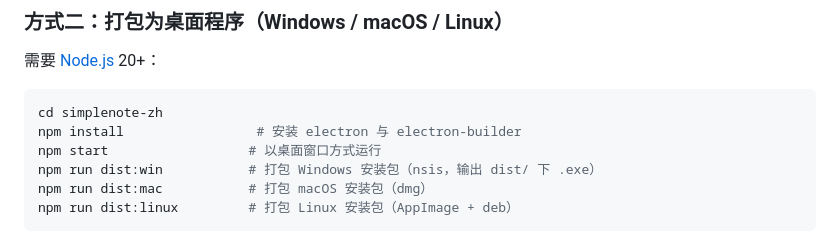
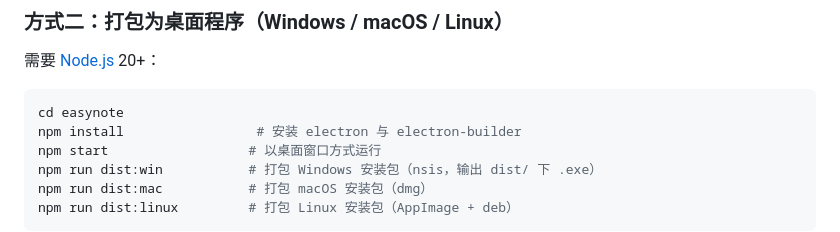
Before and after one commit to feibixunchang/easynote, a Markdown page: README.md, the part around the change. Drawn GitHub-style.

Commit message:
README: 目录示例名同步为 easynote

````diff
--- a/README.md
+++ b/README.md
@@ -27,7 +27,7 @@
 需要 [Node.js](https://nodejs.org/) 20+：
 
 ```bash
-cd simplenote-zh
+cd easynote
 npm install                 # 安装 electron 与 electron-builder
 npm start                  # 以桌面窗口方式运行
 npm run dist:win           # 打包 Windows 安装包（nsis，输出 dist/ 下 .exe）
````
